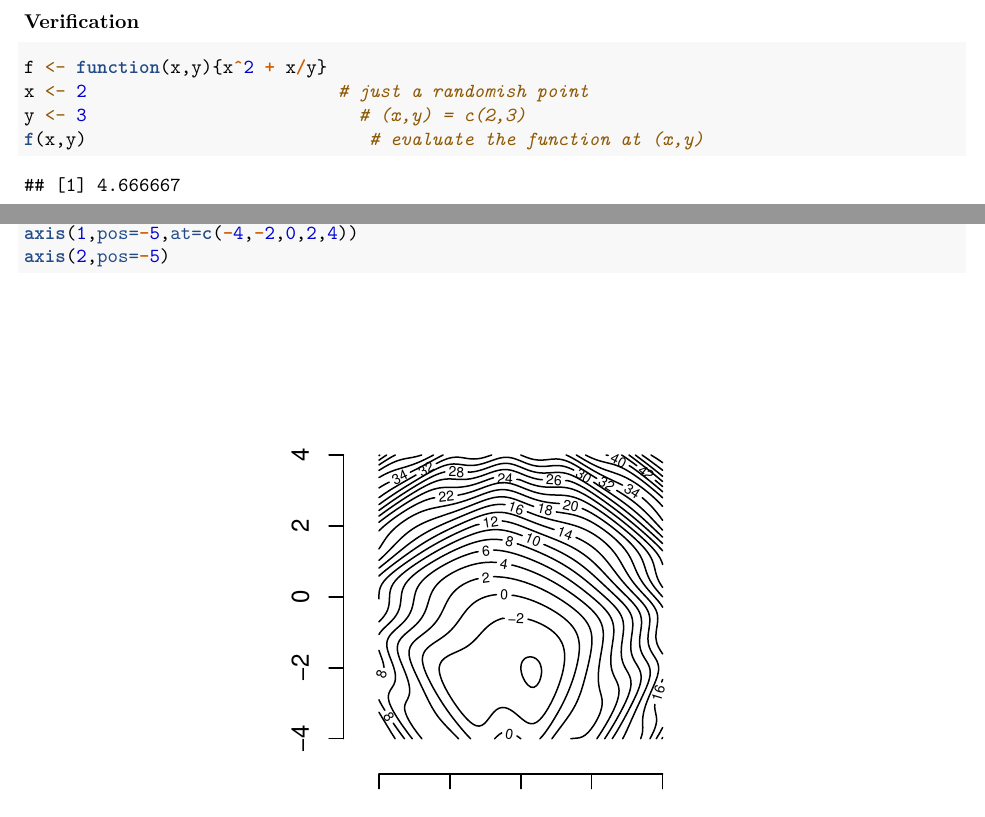
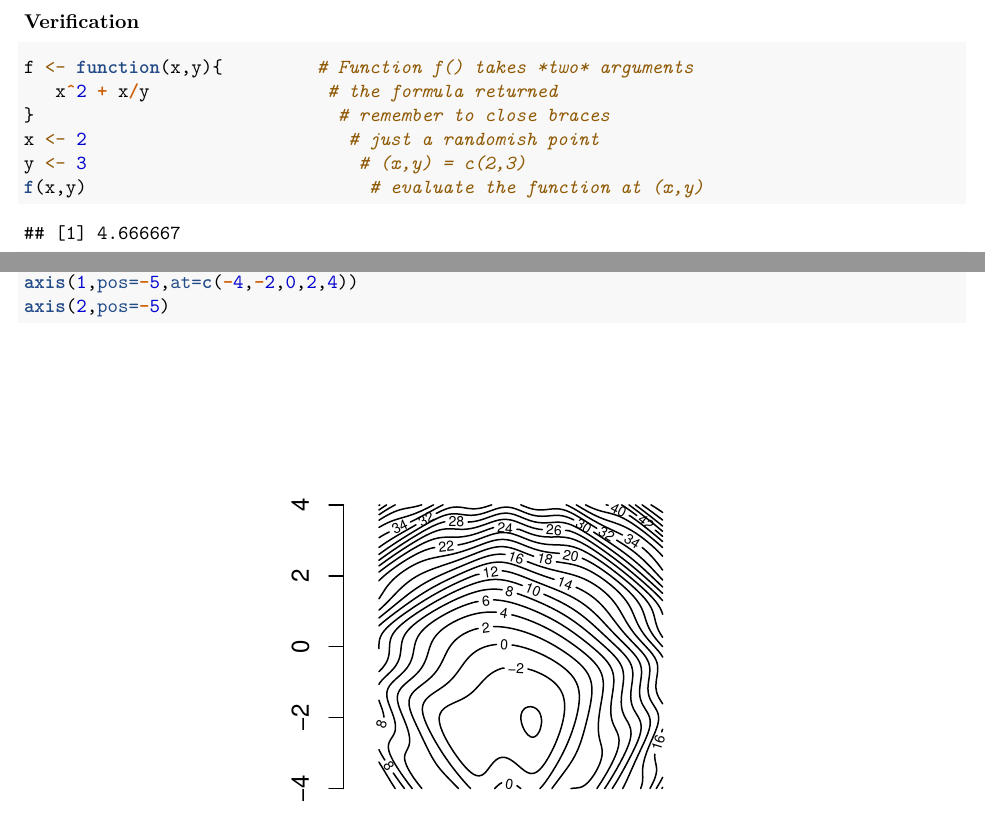
Before and after one commit to RobinHankin/stat805, an R Markdown document (02_multivariate_calculus.Rmd): two parts of pages 2 and 3 of 4 before the commit and two parts of pages 2 and 3 of 5 after it, joined at a grey line, cut so that both start at the same text. Rendered offline with R 4.5, knitr and Pandoc, then LaTeX, with nearby package versions.

Commit message:
better inline docs

````diff
--- a/02_multivariate_calculus.Rmd
+++ b/02_multivariate_calculus.Rmd
@@ -85,8 +85,10 @@ formula is correct in the case of $f=f(x,y)$.
 ### Verification
 
 ```{r}
-f <- function(x,y){x^2 + x/y}
-x <- 2                        # just a randomish point
+f <- function(x,y){         # Function f() takes *two* arguments
+   x^2 + x/y                 # the formula returned
+}                             # remember to close braces
+x <- 2                         # just a randomish point
 y <- 3                          # (x,y) = c(2,3)
 f(x,y)                           # evaluate the function at (x,y)
 dx <- 1e-6                        # arbitrary small value for delta x
````
